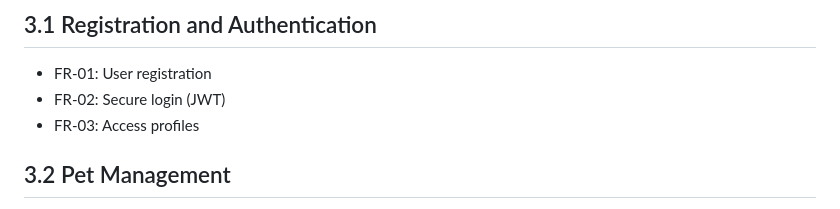
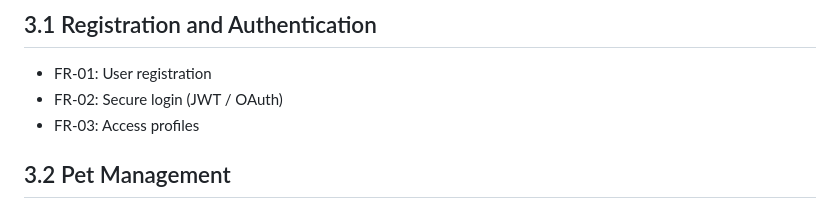
Before and after one commit to devmaycry-code/pet-guardian, a Markdown page: docs/SRS/SRS_Pet_Guardian_EN.md, the part around the change. GitHub-like rendering.

Commit message:
docs: add OAuth

```diff
--- a/docs/SRS/SRS_Pet_Guardian_EN.md
+++ b/docs/SRS/SRS_Pet_Guardian_EN.md
@@ -86,7 +86,7 @@ Main features:
 ## 3.1 Registration and Authentication
 
 - FR-01: User registration
-- FR-02: Secure login (JWT)
+- FR-02: Secure login (JWT / OAuth)
 - FR-03: Access profiles
 
 ## 3.2 Pet Management
```
Also changed, not shown: docs/SRS/SRS_Pet_Guardian_PT-BR.md (+1 -1 lines).
